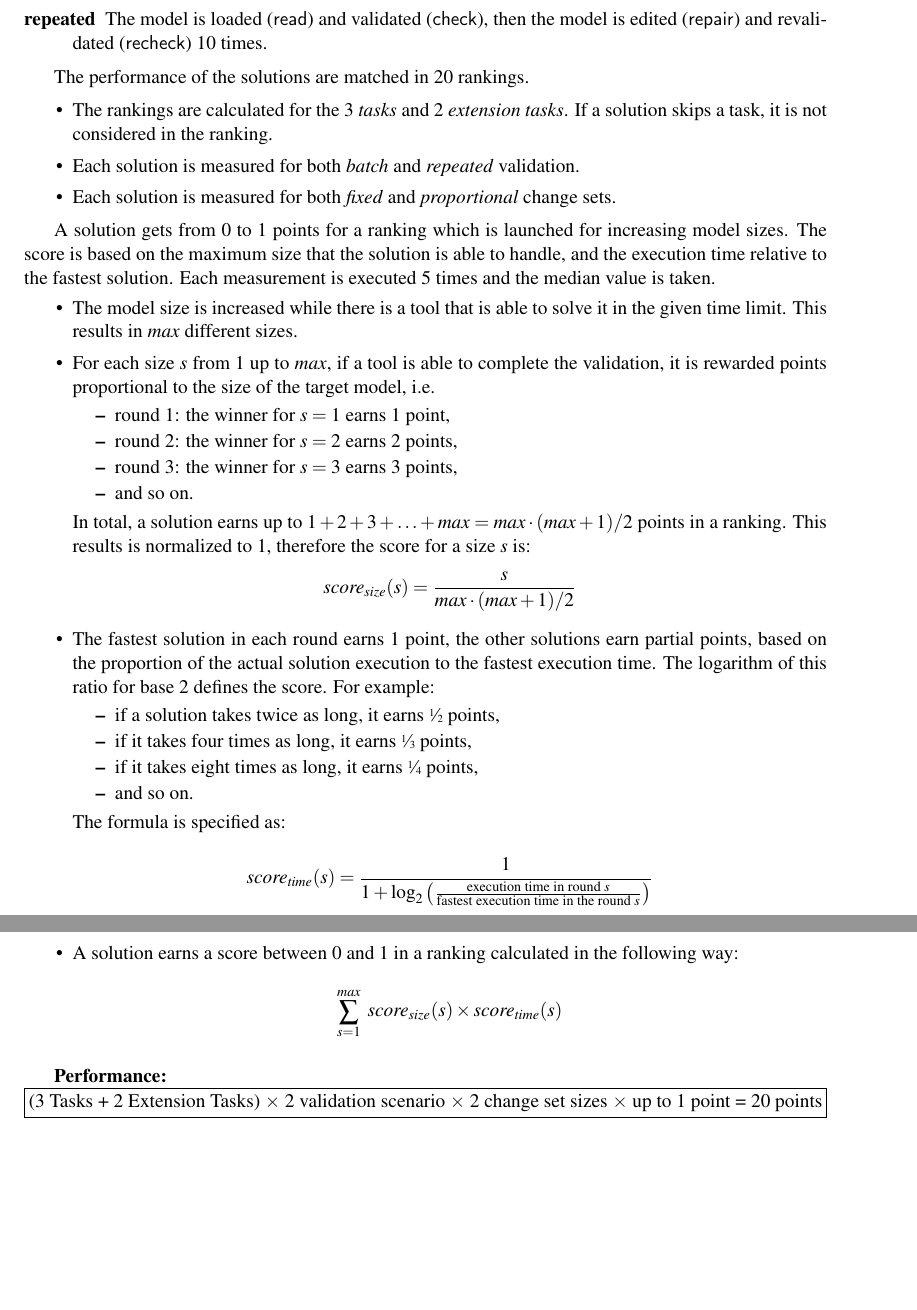
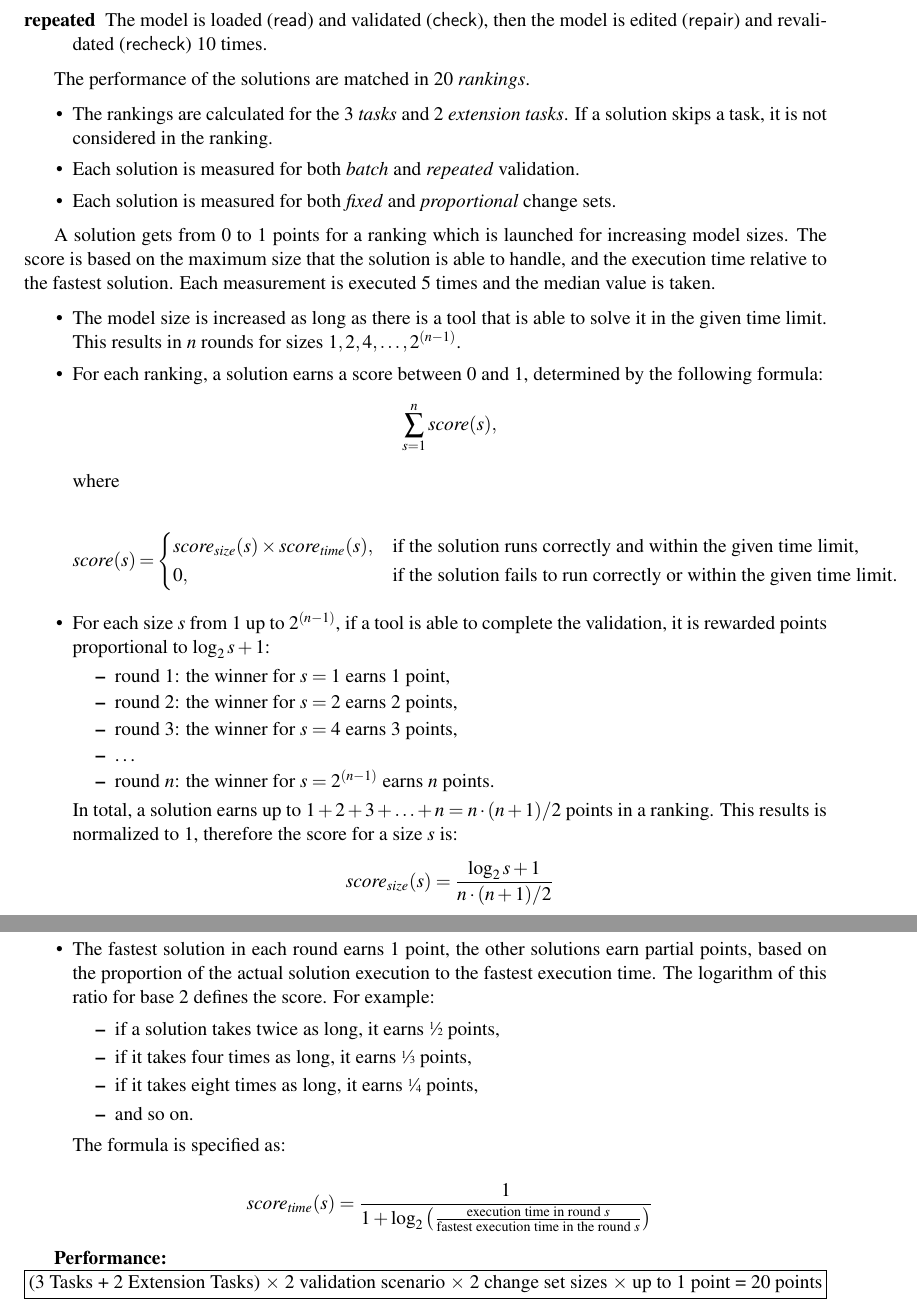
Before and after one commit to FTSRG/paper-ttc15-trainbenchmark, a LaTeX paper (src/trainbenchmark-ttc.tex): two parts of pages 13 and 14 of 17, joined at a grey line, cut so that both start at the same text, the shorter picture padded with empty space. Compiled offline with pdfLaTeX; a LaTeX package or settings file that is missing is left out.

Commit message:
Clarifications in the scoring

```diff
--- a/src/trainbenchmark-ttc.tex
+++ b/src/trainbenchmark-ttc.tex
@@ -409,7 +409,7 @@ We defined two validation scenarios, based on the phases defined in~\autoref{sec
 \item[repeated] The model is loaded (\textsf{read}) and validated (\textsf{check}), then the model is edited (\textsf{repair}) and revalidated (\textsf{recheck}) 10 times.
 \end{description}
 
-The performance of the solutions are matched in 20 rankings.
+The performance of the solutions are matched in 20 \emph{rankings}.
 
 \begin{itemize}
   \item The rankings are calculated for the 3 \emph{tasks} and 2 \emph{extension tasks}. If a solution skips a task, it is not considered in the ranking.
@@ -418,17 +418,31 @@ The performance of the solutions are matched in 20 rankings.
 \end{itemize}
 
 A solution gets from 0 to 1 points for a ranking which is launched for increasing model sizes. The score is based on the maximum size that the solution is able to handle, and the execution time relative to the fastest solution. Each measurement is executed 5 times and the median value is taken.
+
 \begin{itemize}
-  \item The model size is increased while there is a tool that is able to solve it in the given time limit. This results in $\mathit{max}$ different sizes.
-  \item For each size $\mathit{s}$ from 1 up to $\mathit{max}$, if a tool is able to complete the validation, it is rewarded points proportional to the size of the target model, i.e.\
+  \item The model size is increased as long as there is a tool that is able to solve it in the given time limit. This results in $n$ rounds for sizes $1, 2, 4, \ldots, 2^{(n-1)}$.
+  \item For each ranking, a solution earns a score between 0 and 1, determined by the following formula:
+\[\sum^{\mathit{n}}_{s=1} \mathit{score}(s), \]
+
+where
+
+\[
+\mathit{score}(s) =
+\begin{cases}
+    \mathit{score}_\mathit{size}(s) \times \mathit{score}_\mathit{time}(s), & \text{if the solution runs correctly and within the given time limit,}\\
+    0,                                                                      & \text{if the solution fails to run correctly or within the given time limit.}
+\end{cases}
+\]
+  \item For each size $\mathit{s}$ from 1 up to $2^{(n-1)}$, if a tool is able to complete the validation, it is rewarded points proportional to $\log_2 s + 1$:
   	\begin{itemize}
-  	  \item round 1: the winner for $s=1$ earns 1 point,
-  	  \item round 2: the winner for $s=2$ earns 2 points,
-  	  \item round 3: the winner for $s=3$ earns 3 points,
-  	  \item and so on.
+  	  \item round 1: the winner for $s = 1$ earns 1 point,
+  	  \item round 2: the winner for $s = 2$ earns 2 points,
+  	  \item round 3: the winner for $s = 4$ earns 3 points,
+  	  \item \ldots
+  	  \item round $n$: the winner for $s = 2^{(n-1)}$ earns $n$ points.
   	\end{itemize}
-  In total, a solution earns up to $1 + 2 + 3 + \ldots + max = \mathit{max}\cdot(\mathit{max}+1)/2$ points in a ranking. This results is normalized to 1, therefore the score for a size $s$ is:
-  \[ \mathit{score}_\mathit{size}(s)= \frac{s}{\mathit{max}\cdot(\mathit{max}+1)/2} \]
+  In total, a solution earns up to $1 + 2 + 3 + \ldots + n = \mathit{n}\cdot(\mathit{n}+1)/2$ points in a ranking. This results is normalized to 1, therefore the score for a size $s$ is:
+  \[ \mathit{score}_\mathit{size}(s)= \frac{\log_2 s + 1}{\mathit{n}\cdot(\mathit{n}+1)/2} \]
   \item The fastest solution in each round earns 1 point, the other solutions earn partial points, based on the proportion of the actual solution execution to the fastest execution time. The logarithm of this ratio for base 2 defines the score. For example:
   	\begin{itemize}
   	  \item if a solution takes twice as long, it earns \sfrac{1}{2} points,
@@ -440,8 +454,6 @@ A solution gets from 0 to 1 points for a ranking which is launched for increasin
   	The formula is specified as:
 
     \[ \mathit{score}_\mathit{time}(s)=\frac{1}{1+\log_2\left(\frac{\text{execution time in round $s$}}{\text{fastest execution time in the round $s$}}\right)} \]
-  \item A solution earns a score between 0 and 1 in a ranking calculated in the following way:
-\[\sum^{\mathit{max}}_{s=1} \ \mathit{score}_\mathit{size}(s) \times \mathit{score}_\mathit{time}(s) \]
 \end{itemize}
 
 \textbf{Performance:}
```
